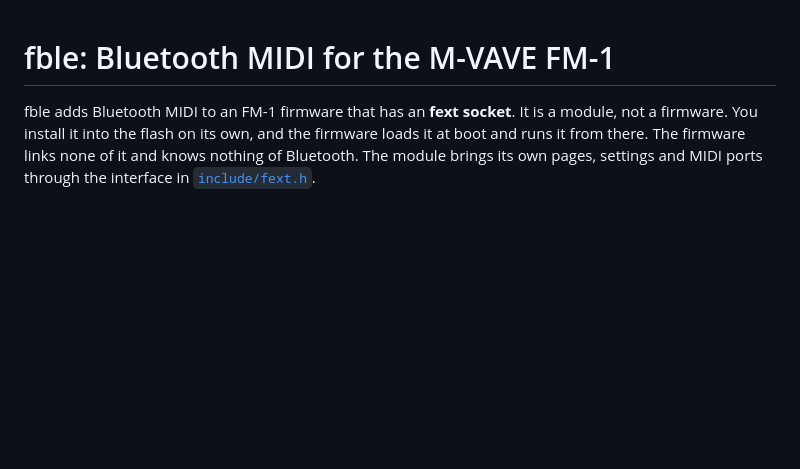
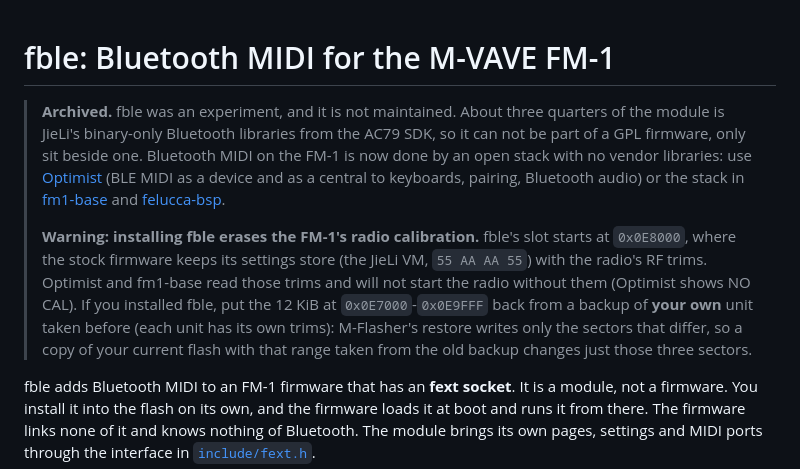
Before and after one commit to jmarianski/fble, a Markdown page: README.md, the part around the change. GitHub-like rendering; blank space fills up the shorter version.

Commit message:
README: archived, and where Bluetooth MIDI on the FM-1 is now

```diff
--- a/README.md
+++ b/README.md
@@ -1,4 +1,18 @@
 # fble: Bluetooth MIDI for the M-VAVE FM-1
+
+> **Archived.** fble was an experiment, and it is not maintained. About three quarters of the module is JieLi's
+> binary-only Bluetooth libraries from the AC79 SDK, so it can not be part of a GPL firmware, only sit beside one.
+> Bluetooth MIDI on the FM-1 is now done by an open stack with no vendor libraries: use
+> [Optimist](https://github.com/w0ts/optimist) (BLE MIDI as a device and as a central to keyboards, pairing,
+> Bluetooth audio) or the stack in [fm1-base](https://github.com/charlesvestal/fm1-base) and
+> [felucca-bsp](https://github.com/hugelton/felucca-bsp).
+>
+> **Warning: installing fble erases the FM-1's radio calibration.** fble's slot starts at `0x0E8000`, where the stock
+> firmware keeps its settings store (the JieLi VM, `55 AA AA 55`) with the radio's RF trims. Optimist and fm1-base read
+> those trims and will not start the radio without them (Optimist shows NO CAL). If you installed fble, put the
+> 12 KiB at `0x0E7000`-`0x0E9FFF` back from a backup of **your own** unit taken before (each unit has its own trims):
+> M-Flasher's restore writes only the sectors that differ, so a copy of your current flash with that range taken from
+> the old backup changes just those three sectors.
 
 fble adds Bluetooth MIDI to an FM-1 firmware that has an **fext socket**. It is a module, not a firmware. You
 install it into the flash on its own, and the firmware loads it at boot and runs it from there. The firmware links
```
